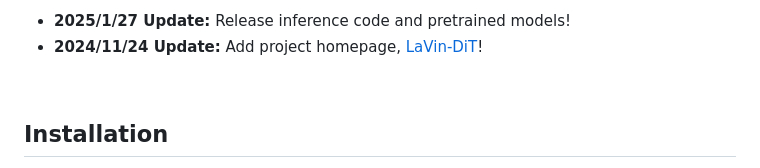
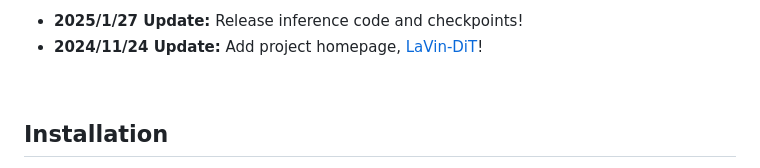
Before and after one commit to DerrickWang005/LaVin-DiT, a Markdown page: README.md, the part around one of its changes. GitHub-like rendering.

```diff
--- a/README.md
+++ b/README.md
@@ -26,6 +26,6 @@
 
 <ul>
-<li><b>2025/1/27 Update:</b> Release inference code and pretrained models!</li>
+<li><b>2025/1/27 Update:</b> Release inference code and checkpoints!</li>
 <li><b>2024/11/24 Update:</b> Add project homepage, <a href="https://derrickwang005.github.io/LaVin-DiT/">LaVin-DiT</a>!</li>
 </ul>
 <br>
```
Also changed, not shown: other parts of README.md (+1 -1 lines).
